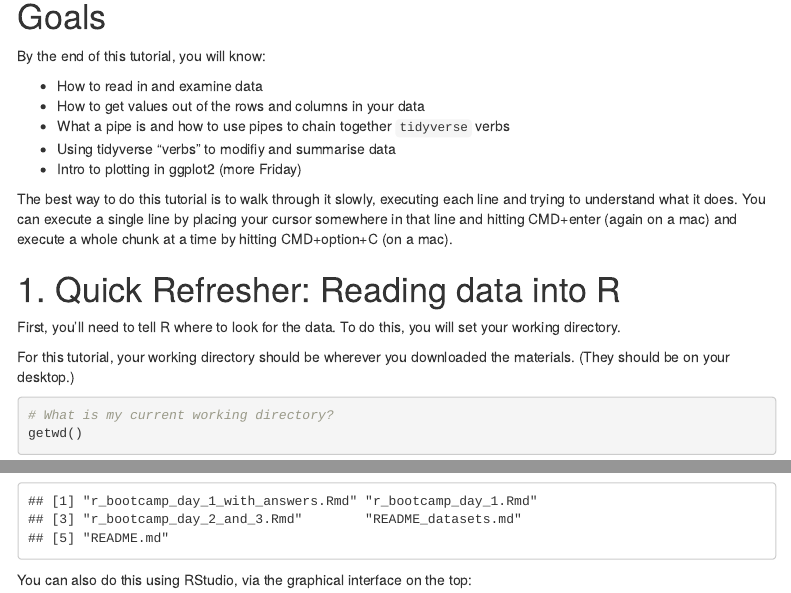
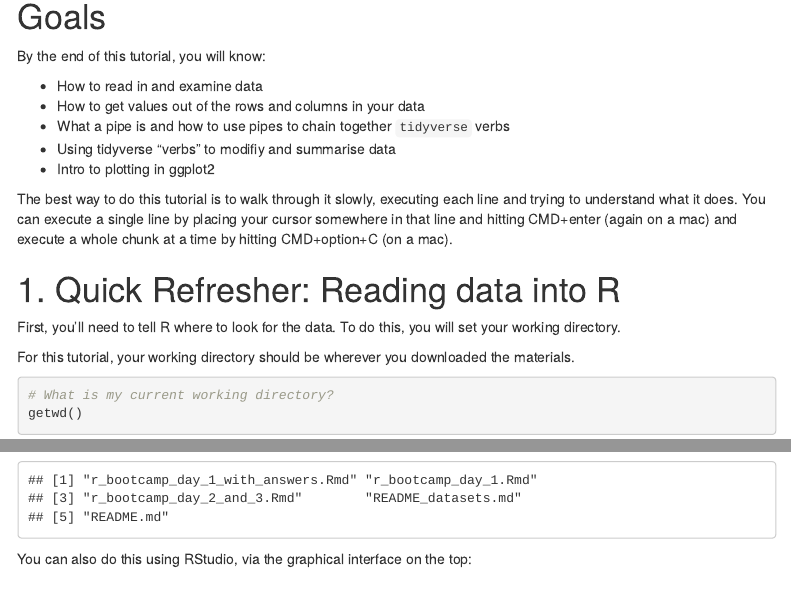
Before and after one commit to jkosie/uoregon_r_bootcamp, an R Markdown document (r_bootcamp_day_2_and_3.Rmd): the page in a window 1100 px wide, from 140 px down, and a second part further down, joined at a grey line. Rendered offline with R 4.5, knitr and Pandoc, with nearby package versions; some code elsewhere in the file could not run offline; menus at the side of the page are left out; common packages that the code uses without loading them are loaded.

Commit message:
minor code updates

````diff
--- a/r_bootcamp_day_2_and_3.Rmd
+++ b/r_bootcamp_day_2_and_3.Rmd
@@ -16,7 +16,7 @@ By the end of this tutorial, you will know:
 + How to get values out of the rows and columns in your data
 + What a pipe is and how to use pipes to chain together `tidyverse` verbs
 + Using tidyverse "verbs" to modifiy and summarise data
-+ Intro to plotting in ggplot2 (more Friday)
++ Intro to plotting in ggplot2
 
 
 The best way to do this tutorial is to walk through it slowly, executing each line and trying to understand what it does. You can execute a single line by placing your cursor somewhere in that line and hitting CMD+enter (again on a mac) and execute a whole chunk at a time by hitting CMD+option+C (on a mac).
@@ -25,7 +25,7 @@ The best way to do this tutorial is to walk through it slowly, executing each li
 
 First, you'll need to tell R where to look for the data. To do this, you will set your working directory.
 
-For this tutorial, your working directory should be wherever you downloaded the materials. (They should be on your desktop.)
+For this tutorial, your working directory should be wherever you downloaded the materials.
 
 ```{r}
 
````
Also changed, not shown: r_bootcamp_day_2_and_3.Rmd (4 more changed lines).
